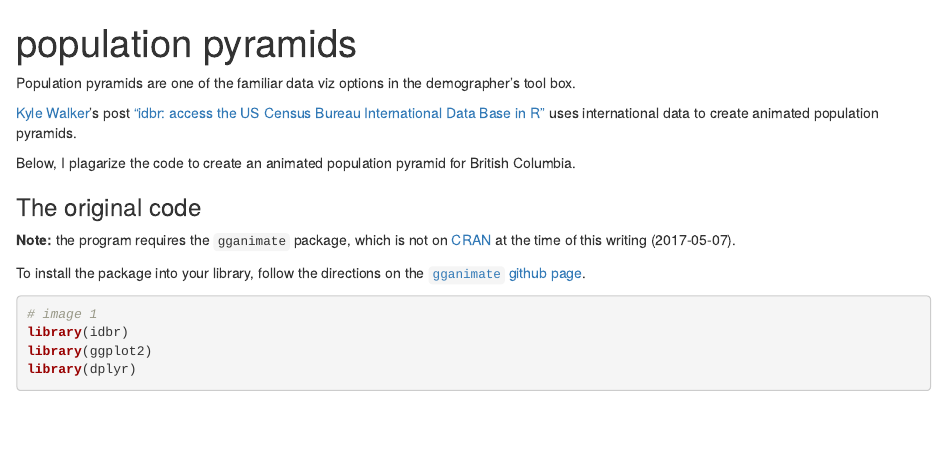
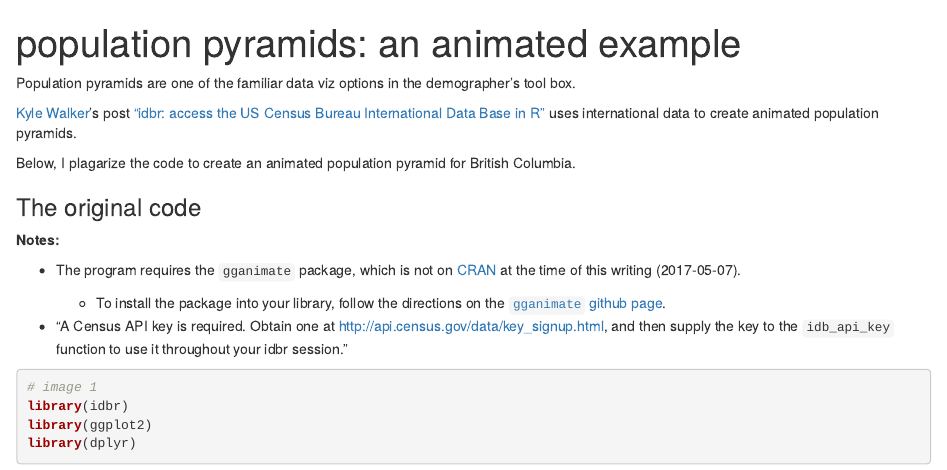
Before and after one commit to MonkmanMH/DataScienceResources_draft, an R Markdown document (PopulationPyramids_example.rmd): the page in a window 1100 px wide, from its top. Rendered offline with R 4.5, knitr and Pandoc, with nearby package versions; some code elsewhere in the file could not run offline.

Commit message:
add Census API key

````diff
--- a/PopulationPyramids_example.rmd
+++ b/PopulationPyramids_example.rmd
@@ -1,5 +1,5 @@
 ---
-title: "population pyramids"
+title: "population pyramids: an animated example"
 output: html_notebook
 ---
 
@@ -12,9 +12,14 @@ Below, I plagarize the code to create an animated population pyramid for British
 
 ### The original code
 
-**Note:** the program requires the `gganimate` package, which is not on [CRAN](https://cran.r-project.org/web/packages/available_packages_by_name.html#available-packages-G) at the time of this writing (2017-05-07).
+**Notes:**
 
-To install the package into your library, follow the directions on the [`gganimate` github page](https://github.com/dgrtwo/gganimate).
+* The program requires the `gganimate` package, which is not on [CRAN](https://cran.r-project.org/web/packages/available_packages_by_name.html#available-packages-G) at the time of this writing (2017-05-07).
+
+  - To install the package into your library, follow the directions on the [`gganimate` github page](https://github.com/dgrtwo/gganimate).
+
+* "A Census API key is required.  Obtain one at http://api.census.gov/data/key_signup.html, and then supply the key to the `idb_api_key` function to use it throughout your idbr session."
+
 
 
 ```{r}
````
Also changed, not shown: PopulationPyramids_example.rmd (5 more changed lines).
